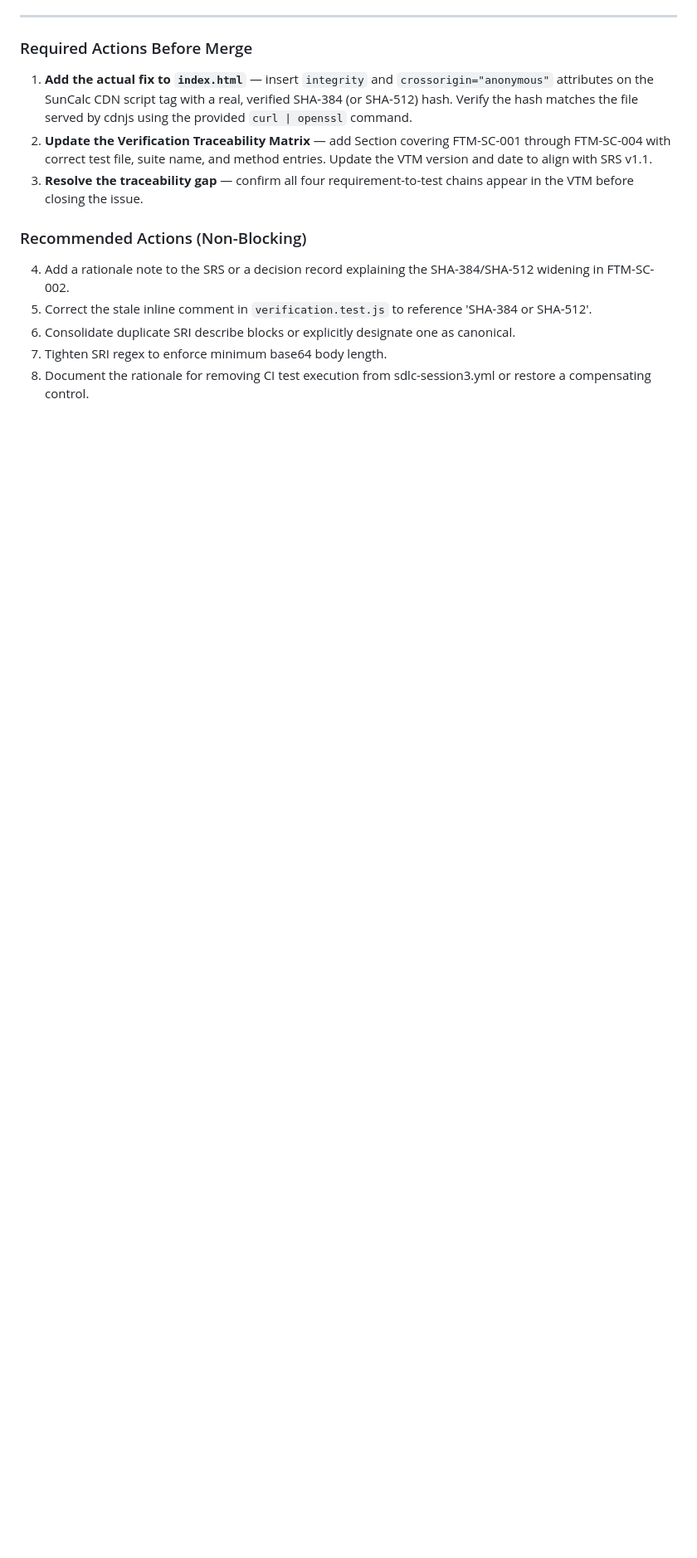
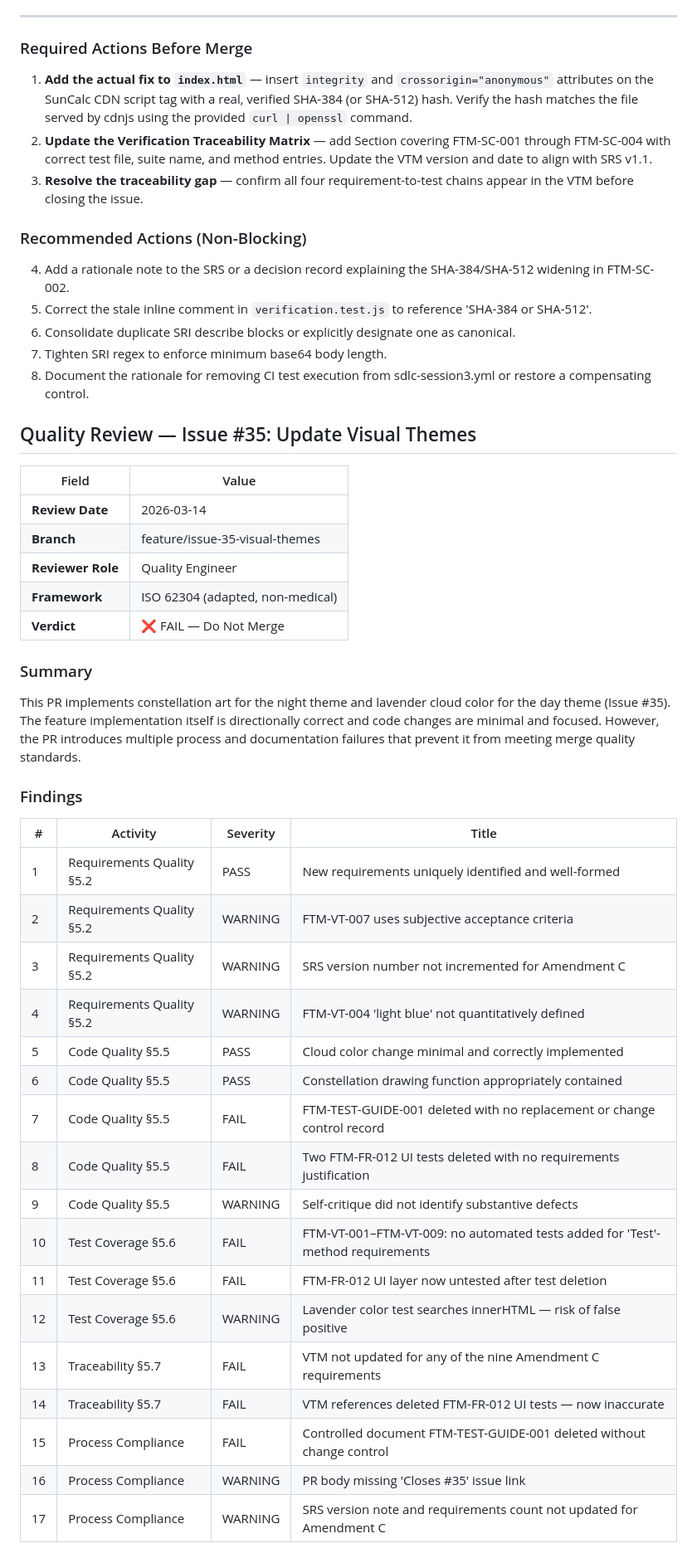
Before and after one commit to giannigferrise-maker/find-the-moon, a Markdown page: docs/quality-review.md, the part around one of its changes. Shown at 83% size. Drawn GitHub-style; blank space fills up the shorter version.

Commit message:
SDLC Session 5: quality review for issue #35

```diff
--- a/docs/quality-review.md
+++ b/docs/quality-review.md
@@ -63,3 +63,41 @@ This branch introduces Subresource Integrity (SRI) protection for the SunCalc CD
 6. Consolidate duplicate SRI describe blocks or explicitly designate one as canonical.
 7. Tighten SRI regex to enforce minimum base64 body length.
 8. Document the rationale for removing CI test execution from sdlc-session3.yml or restore a compensating control.
+
+
+## Quality Review — Issue #35: Update Visual Themes
+
+| Field | Value |
+|---|---|
+| **Review Date** | 2026-03-14 |
+| **Branch** | feature/issue-35-visual-themes |
+| **Reviewer Role** | Quality Engineer |
+| **Framework** | ISO 62304 (adapted, non-medical) |
+| **Verdict** | ❌ FAIL — Do Not Merge |
+
+### Summary
+
+This PR implements constellation art for the night theme and lavender cloud color for the day theme (Issue #35). The feature implementation itself is directionally correct and code changes are minimal and focused. However, the PR introduces multiple process and documentation failures that prevent it from meeting merge quality standards.
+
+### Findings
+
+| # | Activity | Severity | Title |
+|---|---|---|---|
+| 1 | Requirements Quality §5.2 | PASS | New requirements uniquely identified and well-formed |
+| 2 | Requirements Quality §5.2 | WARNING | FTM-VT-007 uses subjective acceptance criteria |
+| 3 | Requirements Quality §5.2 | WARNING | SRS version number not incremented for Amendment C |
+| 4 | Requirements Quality §5.2 | WARNING | FTM-VT-004 'light blue' not quantitatively defined |
+| 5 | Code Quality §5.5 | PASS | Cloud color change minimal and correctly implemented |
+| 6 | Code Quality §5.5 | PASS | Constellation drawing function appropriately contained |
+| 7 | Code Quality §5.5 | FAIL | FTM-TEST-GUIDE-001 deleted with no replacement or change control record |
+| 8 | Code Quality §5.5 | FAIL | Two FTM-FR-012 UI tests deleted with no requirements justification |
+| 9 | Code Quality §5.5 | WARNING | Self-critique did not identify substantive defects |
+| 10 | Test Coverage §5.6 | FAIL | FTM-VT-001–FTM-VT-009: no automated tests added for 'Test'-method requirements |
+| 11 | Test Coverage §5.6 | FAIL | FTM-FR-012 UI layer now untested after test deletion |
+| 12 | Test Coverage §5.6 | WARNING | Lavender color test searches innerHTML — risk of false positive |
+| 13 | Traceability §5.7 | FAIL | VTM not updated for any of the nine Amendment C requirements |
+| 14 | Traceability §5.7 | FAIL | VTM references deleted FTM-FR-012 UI tests — now inaccurate |
+| 15 | Process Compliance | FAIL | Controlled document FTM-TEST-GUIDE-001 deleted without change control |
+| 16 | Process Compliance | WARNING | PR body missing 'Closes #35' issue link |
+| 17 | Process Compliance | WARNING | SRS version note and requirements count not updated for Amendment C |
+
```
Also changed, not shown: other parts of docs/quality-review.md (+11 -0 lines).
